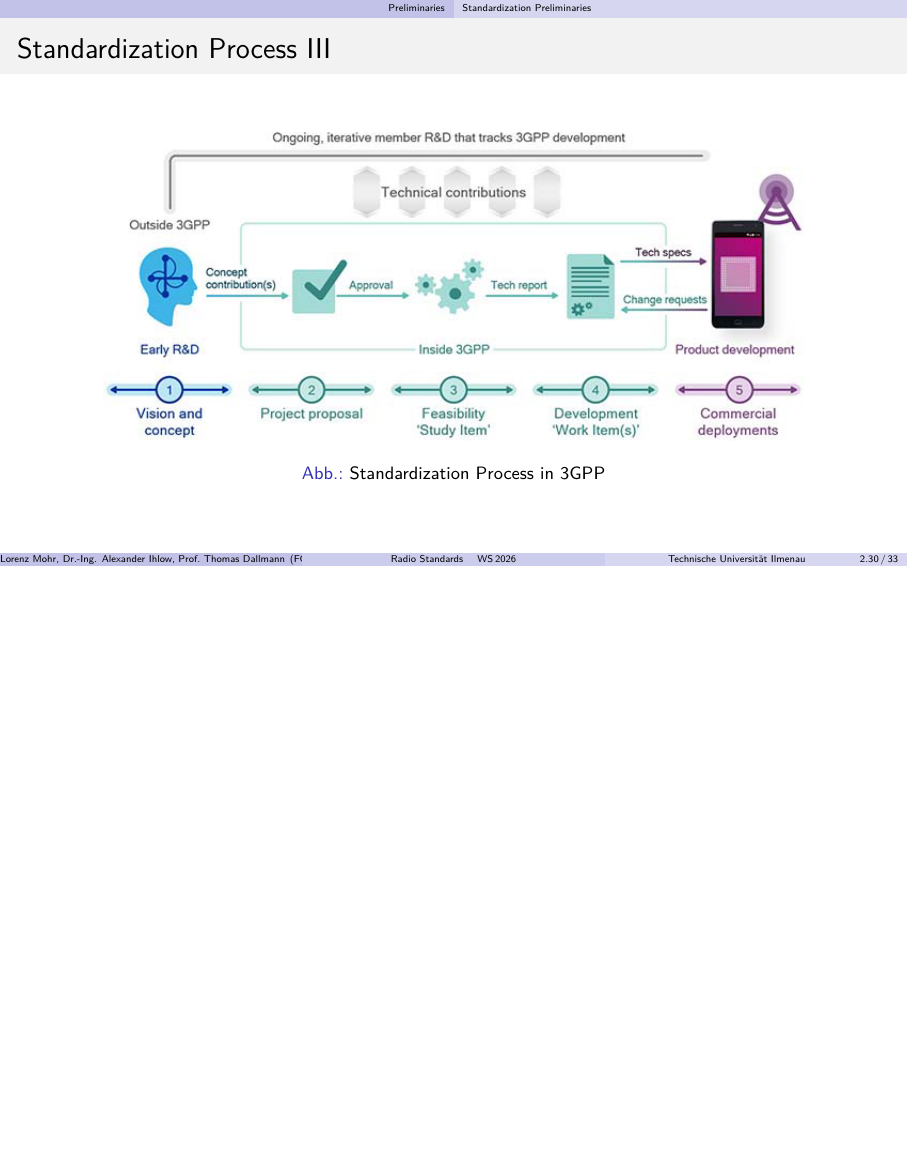
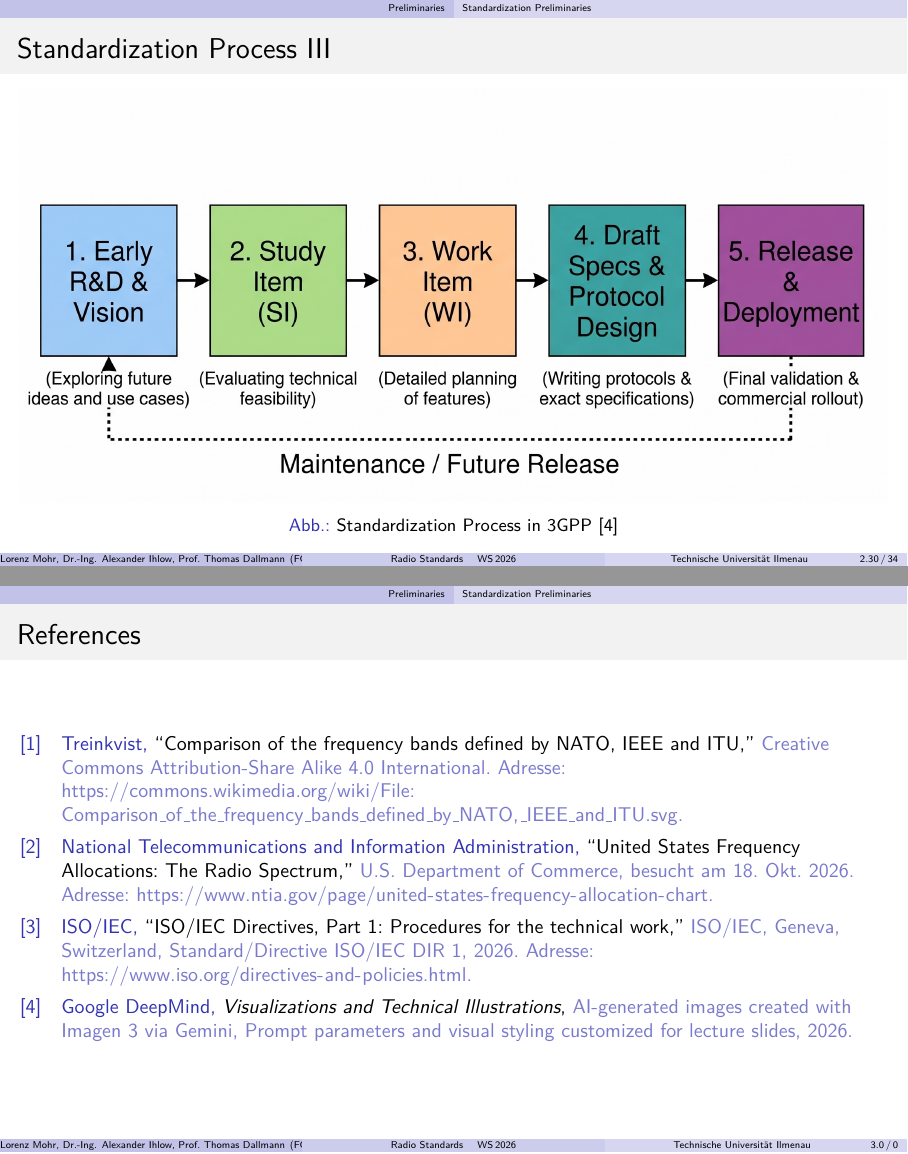
Before and after one commit to krabbe3/Radio-Standards-Lecture, LaTeX slides (presentation/RS.tex, which reads presentation/references.bib, presentation/sections/01_prelim.tex): page 38 of 42 before the commit and pages 38 and 42 of 42 after it, the two joined at a grey line, the shorter picture padded with empty space. Compiled offline with pdfLaTeX.

Commit message:
update references

```diff
--- a/presentation/RS.tex
+++ b/presentation/RS.tex
@@ -41,12 +41,11 @@
 \usepackage{booktabs}
 
 \usepackage{circuitikz}
-%\usepackage[backend=biber,style=alphabetic,sorting=none]{biblatex}
-%\addbibresource{references.bib}
+\usepackage[backend=biber,style=ieee,sorting=none]{biblatex}
+\addbibresource{references.bib}
 
 \usepackage[skins,theorems]{tcolorbox}
-\tcbset{highlight math style={enhanced,
-colframe=blue,colback=white,arc=0pt,boxrule=1pt}}
+\tcbset{highlight math style={enhanced,colframe=blue,colback=white,arc=0pt,boxrule=1pt}}
 
 
 \title[Radio Standards \quad WS\,2026]{Radio Standards}
@@ -106,7 +105,8 @@
 \sectionFrame{Introduction} \input{sections/00_intro}
 \sectionFrame{Preliminaries} \input{sections/01_prelim}
 
-%\setcounter{section}{-1} \sectionFrame{Organisatorisches}
-\
+\begin{frame}{References}
+  \printbibliography
+\end{frame}
 
 \end{document}
--- a/presentation/references.bib
+++ b/presentation/references.bib
@@ -1,6 +1,12 @@
-% manually edit .bbl:
-% [Schwarz (avn)]
-% [Lerch]
-% [M\"uhl]
-% Schr\"ufer
-% OTH
+@online{radio-spectrum-itu,
+  author  = {Treinkvist},
+  title   = {Comparison of the frequency bands defined by {NATO}, {IEEE} and {ITU}},
+  date    = {2015-09-08},
+  url     = {https://commons.wikimedia.org/wiki/File:Comparison_of_the_frequency_bands_defined_by_NATO,_IEEE_and_ITU.svg},
+  note    = {Creative Commons Attribution-Share Alike 4.0 International}
+}
+
+@online{radio-spectrum-usa,
+  author       = {{National Telecommunications and Information Administration}},
+  title        = {United States Frequency Allocations: The Radio Spectrum},
+  organization = {U.S. Department of Commerce},
@@ -6,0 +20,6 @@
+  title       = {ISO/IEC Directives, Part 1: Procedures for the technical work},
+  type        = {Standard/Directive},
+  number      = {ISO/IEC DIR 1},
+  institution = {ISO/IEC},
+  location    = {Geneva, Switzerland},
+  year        = {2026},
@@ -6,0 +32,5 @@
+  title        = {{Visualizations and Technical Illustrations}},
+  year         = {2026},
+  howpublished = {AI-generated images created with Imagen~3 via Gemini},
+  note         = {Prompt parameters and visual styling customized for lecture slides}
+}
--- a/presentation/sections/01_prelim.tex
+++ b/presentation/sections/01_prelim.tex
@@ -771,8 +771,8 @@
 
 \begin{frame}{Standardization Process III}
   \begin{figure}
-    \includegraphics[width=1.0\linewidth]{images/section-1/3gpp-process.png}
-    \caption{Standardization Process in 3GPP}
+    \includegraphics[width=1.0\linewidth]{images/section-1/3gpp-process.jpg}
+    \caption{Standardization Process in 3GPP~\cite{gemini-imagen}}
   \end{figure}
 \end{frame}
 
```
Also changed, not shown: presentation/images/section-1/3gpp-process.jpg (added), presentation/images/section-1/3gpp-process.png (deleted), presentation/images/section-1/3gpp-releases.jpeg (deleted), presentation/images/section-1/3gpp-releases.jpg (added), presentation/images/section-1/radio-spectrum-itu.png, presentation/references.bib (13 more changed lines), presentation/sections/01_prelim.tex (14 more changed lines), 1 other file.
